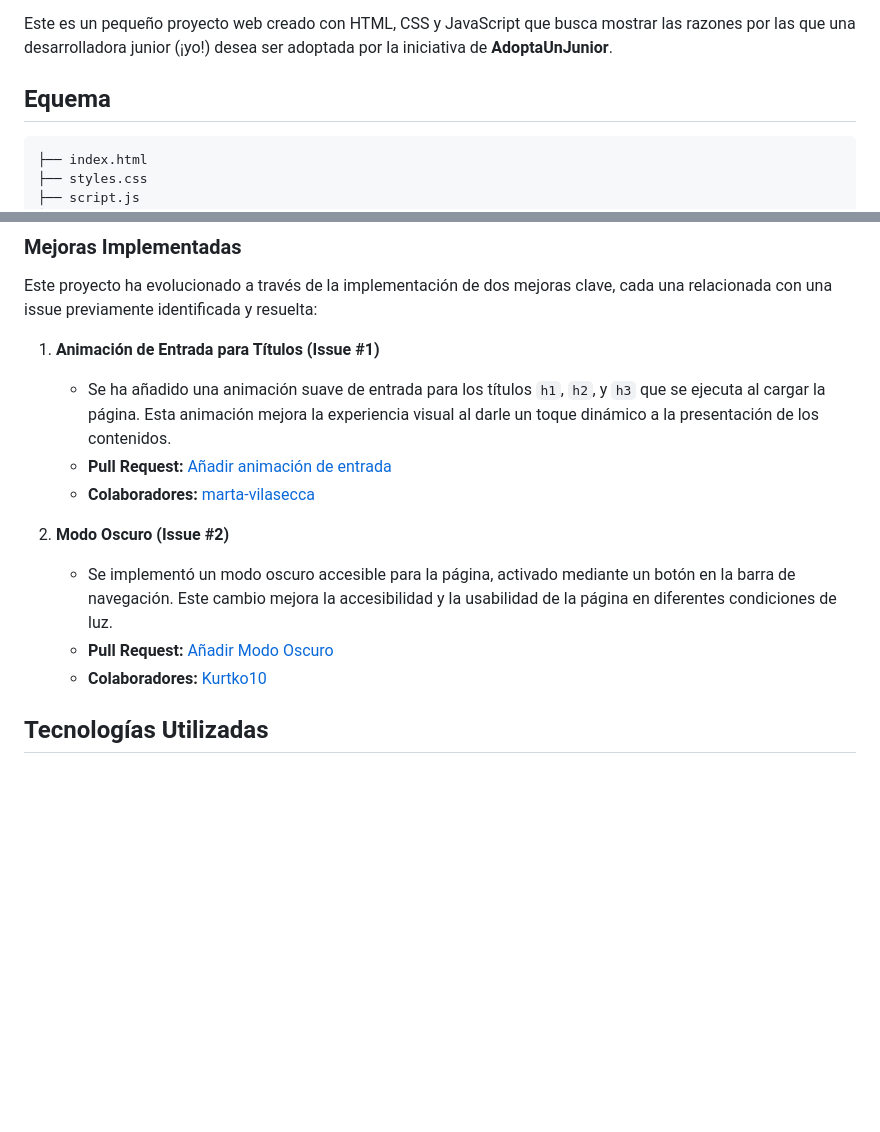
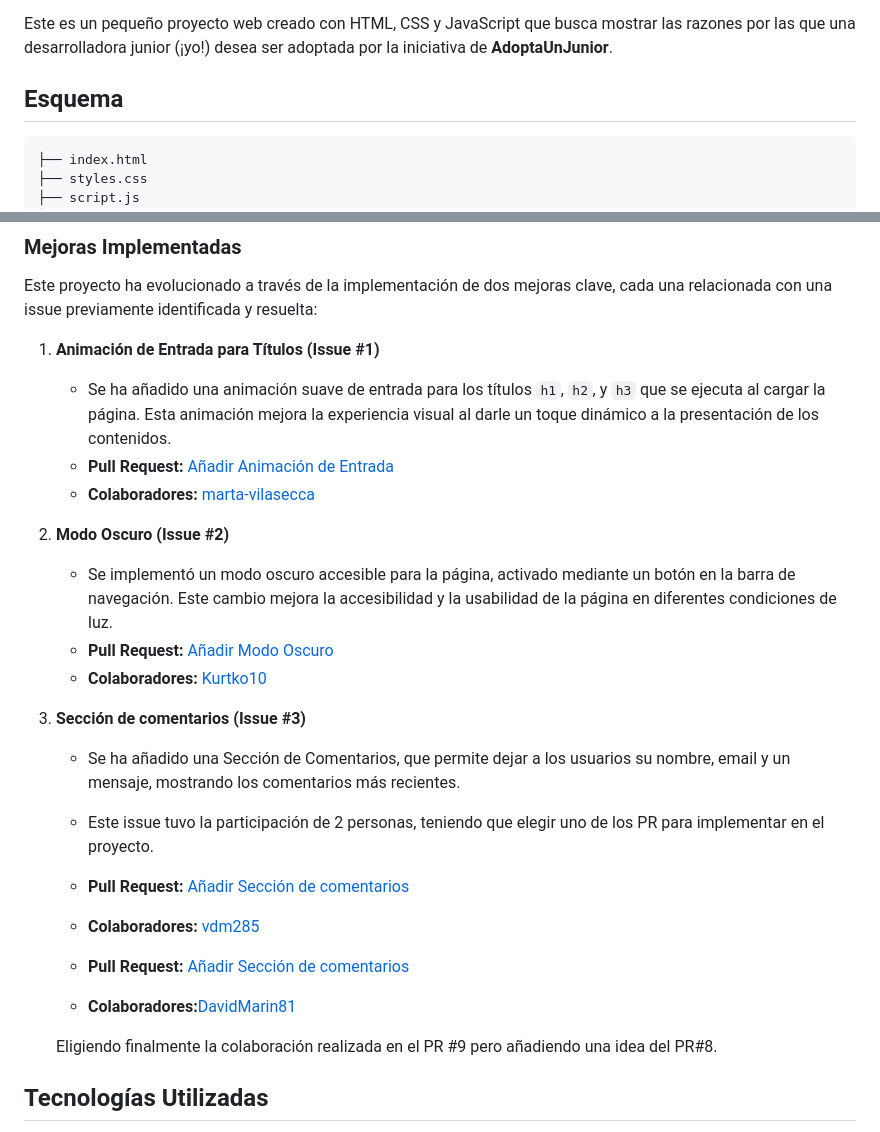
Before and after one commit to ReyesMorales/AdoptaUnJunior, a Markdown page: README.md, 2 parts joined by grey strips. Drawn GitHub-style; blank space fills up the shorter version.

Commit message:
docs: actualizar colaboraciones

````diff
--- a/README.md
+++ b/README.md
@@ -3,7 +3,7 @@ Bienvenidos a mi rincón del código: donde comienza mi viaje en el desarrollo F
 
 Este es un pequeño proyecto web creado con HTML, CSS y JavaScript que busca mostrar las razones por las que una desarrolladora junior (¡yo!) desea ser adoptada por la iniciativa de **AdoptaUnJunior**.
 
-## Equema
+## Esquema
 
 ```
 ├── index.html
@@ -20,13 +20,24 @@ Este proyecto ha evolucionado a través de la implementación de dos mejoras cla
 
 1. **Animación de Entrada para Títulos (Issue #1)**
    - Se ha añadido una animación suave de entrada para los títulos `h1`, `h2`, y `h3` que se ejecuta al cargar la página. Esta animación mejora la experiencia visual al darle un toque dinámico a la presentación de los contenidos.
-   - **Pull Request:** [Añadir animación de entrada](https://github.com/ReyesMorales/AdoptaUnJunior/pull/7)
+   - **Pull Request:** [Añadir Animación de Entrada](https://github.com/ReyesMorales/AdoptaUnJunior/pull/7)
    - **Colaboradores:** [marta-vilasecca](https://github.com/marta-vilaseca)
 
 2. **Modo Oscuro (Issue #2)**
    - Se implementó un modo oscuro accesible para la página, activado mediante un botón en la barra de navegación. Este cambio mejora la accesibilidad y la usabilidad de la página en diferentes condiciones de luz.
    - **Pull Request:** [Añadir Modo Oscuro](https://github.com/ReyesMorales/AdoptaUnJunior/pull/6)
    - **Colaboradores:** [Kurtko10](https://github.com/Kurtko10)
+
+3. **Sección de comentarios (Issue #3)**
+   - Se ha añadido una Sección de Comentarios, que permite dejar a los usuarios su nombre, email y un mensaje, mostrando los comentarios más recientes.
+   - Este issue tuvo la participación de 2 personas, teniendo que elegir uno de los PR para implementar en el proyecto.
+   - **Pull Request:** [Añadir Sección de comentarios](https://github.com/ReyesMorales/AdoptaUnJunior/pull/8)
+   - **Colaboradores:** [vdm285](https://github.com/vdm285)
+
+   - **Pull Request:** [Añadir Sección de comentarios](https://github.com/ReyesMorales/AdoptaUnJunior/pull/9)
+   - **Colaboradores:**[DavidMarin81](https://github.com/DavidMarin81)
+
+   Eligiendo finalmente la colaboración realizada en el PR #9 pero añadiendo una idea del PR#8.
 
 
 ## Tecnologías Utilizadas
````
